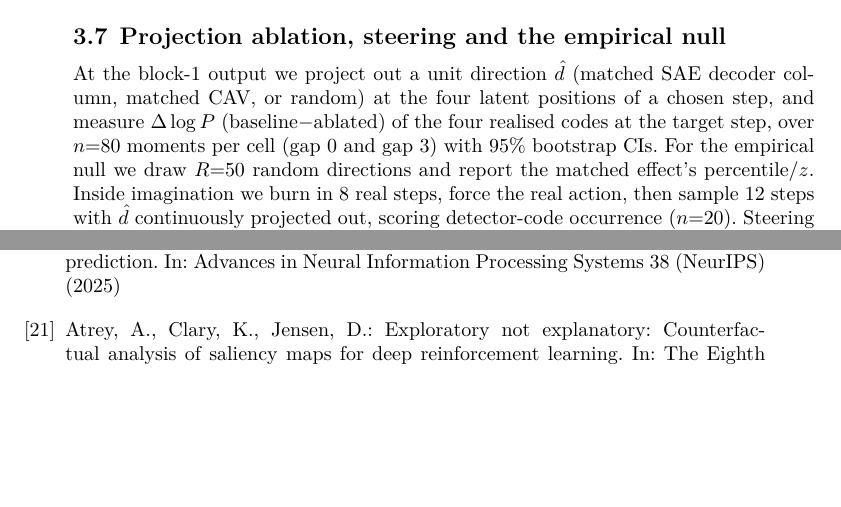
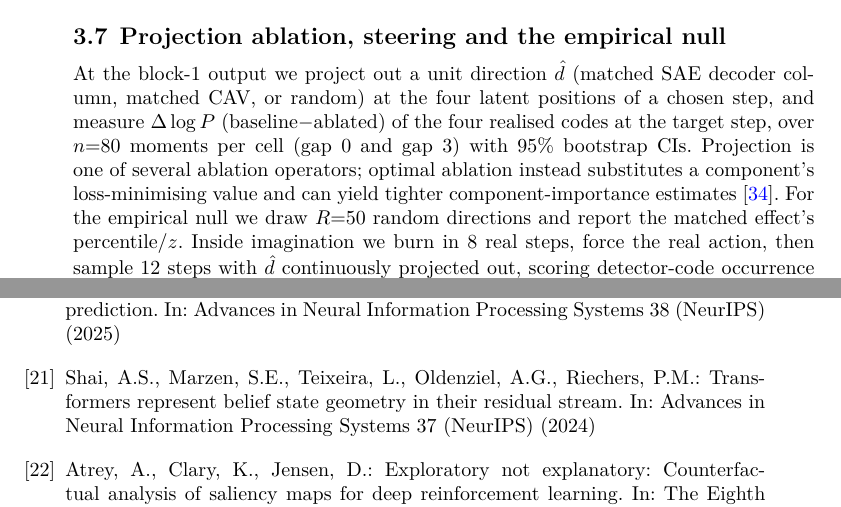
Before and after one commit to rxailab/delta-iris-interpretability, a LaTeX paper (paper/sn-article.tex, which reads paper/sn-bibliography.bib): two parts of pages 12 and 15 of 16, joined at a grey line, cut so that both start at the same text, the shorter picture padded with empty space. The pictures show the PDF file paper/sn-article.pdf that the author committed with the source.

Commit message:
Integrate 3 batch-5 (NeurIPS 2024) references; reject 32 as vocabulary-only
Strict read+adversarial-verify triage of 35 NeurIPS-2024 candidates kept 3
genuine fits (verify downgraded Transcoders and Evaluating-World-Model to
WEAK; the ~30 causal-representation-learning / causal-inference / transformer-
theory papers are NONE - shared vocabulary only):

- Optimal Ablation for Interpretability (Li & Janson, NeurIPS 2024) -> Methods:
  principled ablation-operator reference contextualising our projection/subspace
  ablation.
- Transformers Represent Belief State Geometry in their Residual Stream (Shai
  et al., NeurIPS 2024) -> Intro: residual-stream representation-structure of
  next-token transformers, framing our residual-stream audit.
- InversionView (Huang et al., NeurIPS 2024) -> Methods: non-linear read-and-
  causally-verify alternative to linear probes, grounding the decode-vs-causal
  theme.

34 refs (<=50), main text 2,616 words (<=3,500), compiles clean.

Co-Authored-By: Claude Fable 5 <noreply@anthropic.com>

```diff
--- a/paper/sn-article.tex
+++ b/paper/sn-article.tex
@@ -146,13 +146,13 @@ For every (slot, code, achievement) cell with co-occurrence support $\ge 5$ we c
 We train two baselines on the same buffer and run the identical code$\to$achievement analysis over a common 150-episode set: a \emph{frame-only ablation} (the \deltairis{} convolutional backbone, $1024$ codes, four tokens, but the encoder sees only $x_{t+1}$ and the decoder reconstructs from codes alone) and the \emph{original IRIS} tokenizer ($512$ codes, 16 tokens/frame, no action). On a common 8{,}192-transition held-out batch, matched-protocol reconstruction gives PSNR $36.7$ (\deltairis{}), $18.4$ (frame-only) and $22.5$ (IRIS) with codebook perplexity $80.7$, $48.5$ and $109.2$; \deltairis{}'s lower error is expected, as it reconstructs the residual given $(x_t,a_t)$ (Supplementary Table~S3).
 
 \subsection{Probes and concept activation vectors}\label{m:probes}
-For each timestep we extract seven representations: \textsf{raw\_codes} (mean of four codebook vectors); \textsf{frame\_emb} (CNN over $x_t$); \textsf{wm\_latents\_emb} (the model's code embedding); and the four transformer stages (blocks 0--2 and the final post-norm state), each summarised by averaging the four latent-token positions. Logistic-regression probes for 47 targets (action; instantaneous, and within-5-step reward; just-unlocked and cumulative achievement indicators) use episode-disjoint 80/20 splits. CAVs are the standardised weight vectors mapped back to raw activation space. For the HUD margin we bootstrap the held-out AUROC ($B{=}1000$) and report paired CIs on the \textsf{frame\_emb}$-$block difference per concept (Supplementary Table~S4).
+For each timestep we extract seven representations: \textsf{raw\_codes} (mean of four codebook vectors); \textsf{frame\_emb} (CNN over $x_t$); \textsf{wm\_latents\_emb} (the model's code embedding); and the four transformer stages (blocks 0--2 and the final post-norm state), each summarised by averaging the four latent-token positions. Logistic-regression probes for 47 targets (action; instantaneous, and within-5-step reward; just-unlocked and cumulative achievement indicators) use episode-disjoint 80/20 splits. CAVs are the standardised weight vectors mapped back to raw activation space; complementary non-linear methods instead read information from activations by sampling inputs that produce matching activations and causally verifying it~\cite{huang2024inversionview}. For the HUD margin we bootstrap the held-out AUROC ($B{=}1000$) and report paired CIs on the \textsf{frame\_emb}$-$block difference per concept (Supplementary Table~S4).
 
 \subsection{Sparse autoencoder}\label{m:sae}
 A TopK SAE~\cite{gao2024topk} ($M{=}2048$ features, $k{=}16$, tied init, unit-norm decoder) is trained on the $81{,}919$ block-1 summary activations (80 epochs, Adam, lr $5{\times}10^{-4}$). Each feature is labelled by best-matching achievement (lift within its top activation quartile), CAV (decoder--CAV cosine) and code; five features satisfy strict triple-corroboration. A robustness sweep over widths $M\in\{1024,2048,4096\}$, sparsities $k\in\{8,16,32\}$, two seeds and four layers gives FVU $0.036$--$0.054$ with $\le 28$ dead features; detector features reappear as each variant's own top detector (mean matched cosine $0.63$) (Supplementary Table~S5). Residual-stream SAEs transfer to vision transformers~\cite{kim2025rrm}; their privileged interpretability over simpler bases is debated~\cite{ye2025kvmem}, and a complementary route obtains interpretable circuits via weight sparsity rather than activation-sparse dictionaries~\cite{gao2025weightsparse}.
 
 \subsection{Projection ablation, steering and the empirical null}\label{m:ablation}
-At the block-1 output we project out a unit direction $\hat d$ (matched SAE decoder column, matched CAV, or random) at the four latent positions of a chosen step, and measure $\Delta\log P$ (baseline$-$ablated) of the four realised codes at the target step, over $n{=}80$ moments per cell (gap 0 and gap 3) with $95\%$ bootstrap CIs. For the empirical null we draw $R{=}50$ random directions and report the matched effect's percentile/$z$. Inside imagination we burn in 8 real steps, force the real action, then sample 12 steps with $\hat d$ continuously projected out, scoring detector-code occurrence ($n{=}20$). Steering replaces projection with addition ($h\mathrel{+}=\alpha\hat d$, $\alpha$ up to 8 RMS) from ordinary moments (Supplementary Table~S7).
+At the block-1 output we project out a unit direction $\hat d$ (matched SAE decoder column, matched CAV, or random) at the four latent positions of a chosen step, and measure $\Delta\log P$ (baseline$-$ablated) of the four realised codes at the target step, over $n{=}80$ moments per cell (gap 0 and gap 3) with $95\%$ bootstrap CIs. Projection is one of several ablation operators; optimal ablation instead substitutes a component's loss-minimising value and can yield tighter component-importance estimates~\cite{li2024optimalablation}. For the empirical null we draw $R{=}50$ random directions and report the matched effect's percentile/$z$. Inside imagination we burn in 8 real steps, force the real action, then sample 12 steps with $\hat d$ continuously projected out, scoring detector-code occurrence ($n{=}20$). Steering replaces projection with addition ($h\mathrel{+}=\alpha\hat d$, $\alpha$ up to 8 RMS) from ordinary moments (Supplementary Table~S7).
 
 \subsection{Multi-direction subspace ablation}\label{m:subspace}
 We replace single-direction projection with removal of a rank-$r$ orthonormal basis $Q\in\mathbb{R}^{D\times r}$, $h'=h-QQ^\top h$, sweeping $r\in\{1,2,4,8,12,16\}$ for eight dominant concepts. The matched CAV subspace is a Gram--Schmidt basis over the concept's CAV and its nearest tech-tree-neighbour CAVs; the SAE-feature stack is its top-$r$ decoder columns by lift; the random subspace is a QR of Gaussian noise. We measure single-step $\Delta\log P$ (gap 0) and, separately, the AUROC of a probe re-fit on activations after projecting out the rank-$r$ CAV subspace.
--- a/paper/sn-bibliography.bib
+++ b/paper/sn-bibliography.bib
@@ -311,3 +311,8 @@
   year    = {2025}
 }
 
+@inproceedings{shai2024belief,
+  author    = {Shai, Adam S. and Marzen, Sarah E. and Teixeira, Lucas and Oldenziel, Alexander Gietelink and Riechers, Paul M.},
+  title     = {Transformers Represent Belief State Geometry in their Residual Stream},
+  booktitle = {Advances in Neural Information Processing Systems 37 (NeurIPS)},
+  year      = {2024}
@@ -313,0 +324,2 @@
+  booktitle = {Advances in Neural Information Processing Systems 37 (NeurIPS)},
+  year      = {2024}
@@ -314,3 +331,7 @@
+  booktitle = {Advances in Neural Information Processing Systems 37 (NeurIPS)},
+  year      = {2024}
+}
+
 @inproceedings{twister2025,
   author    = {Burchi, Maxime and Timofte, Radu},
   title     = {Learning Transformer-Based World Models with Contrastive Predictive Coding},
```
Also changed, not shown: paper/sn-article.pdf, paper/sn-article.tex (2 more changed lines), paper/sn-bibliography.bib (10 more changed lines).
